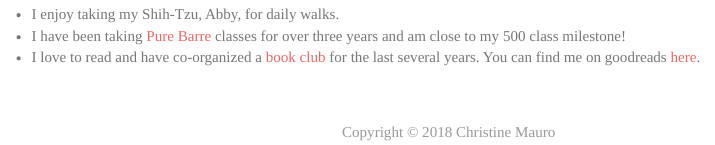
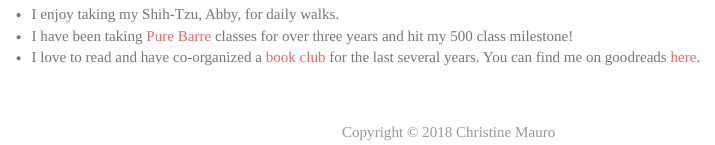
Before and after one commit to christine-mauro/christine-mauro.github.io, an R Markdown document (about.Rmd): the page in a window 1100 px wide, from 210 px down. Rendered offline with R 4.5, knitr and Pandoc, with nearby package versions; a font, style sheet, LaTeX package, included part or bibliography that could not be used is replaced or left out.

Commit message:
updated PB

```diff
--- a/about.Rmd
+++ b/about.Rmd
@@ -14,5 +14,5 @@ output:
 
 
 * I enjoy taking my Shih-Tzu, Abby, for daily walks.
-* I have been taking [Pure Barre](http://purebarre.com/) classes for over three years and am close to my 500 class milestone!
+* I have been taking [Pure Barre](http://purebarre.com/) classes for over three years and hit my 500 class milestone!
 * I love to read and have co-organized a [book club](https://www.meetup.com/Fairfield-20s-and-30s-Womens-Social-Book-Club-Meetup/) for the last several years. You can find me on goodreads [here](https://www.goodreads.com/user/show/27327534-christine).
```
Also changed, not shown: about.html.
